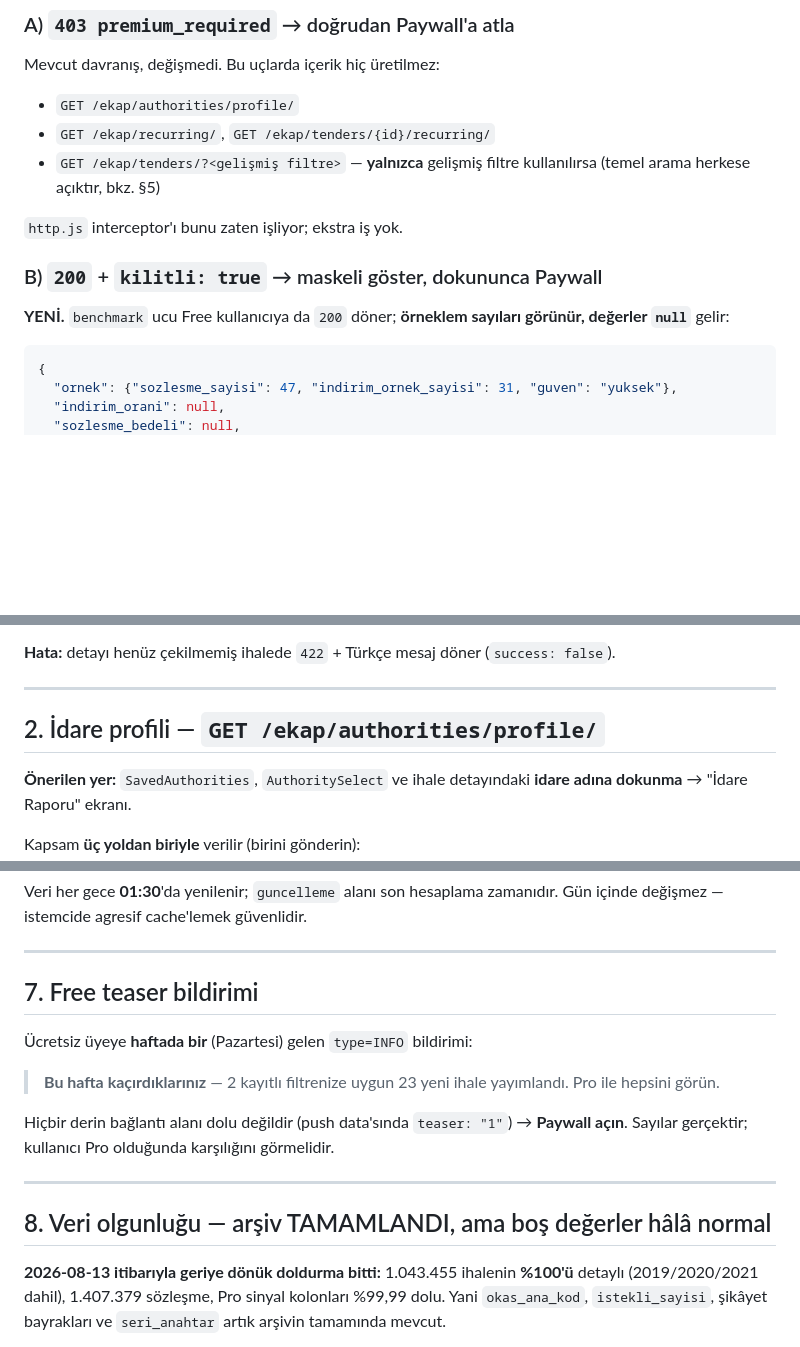
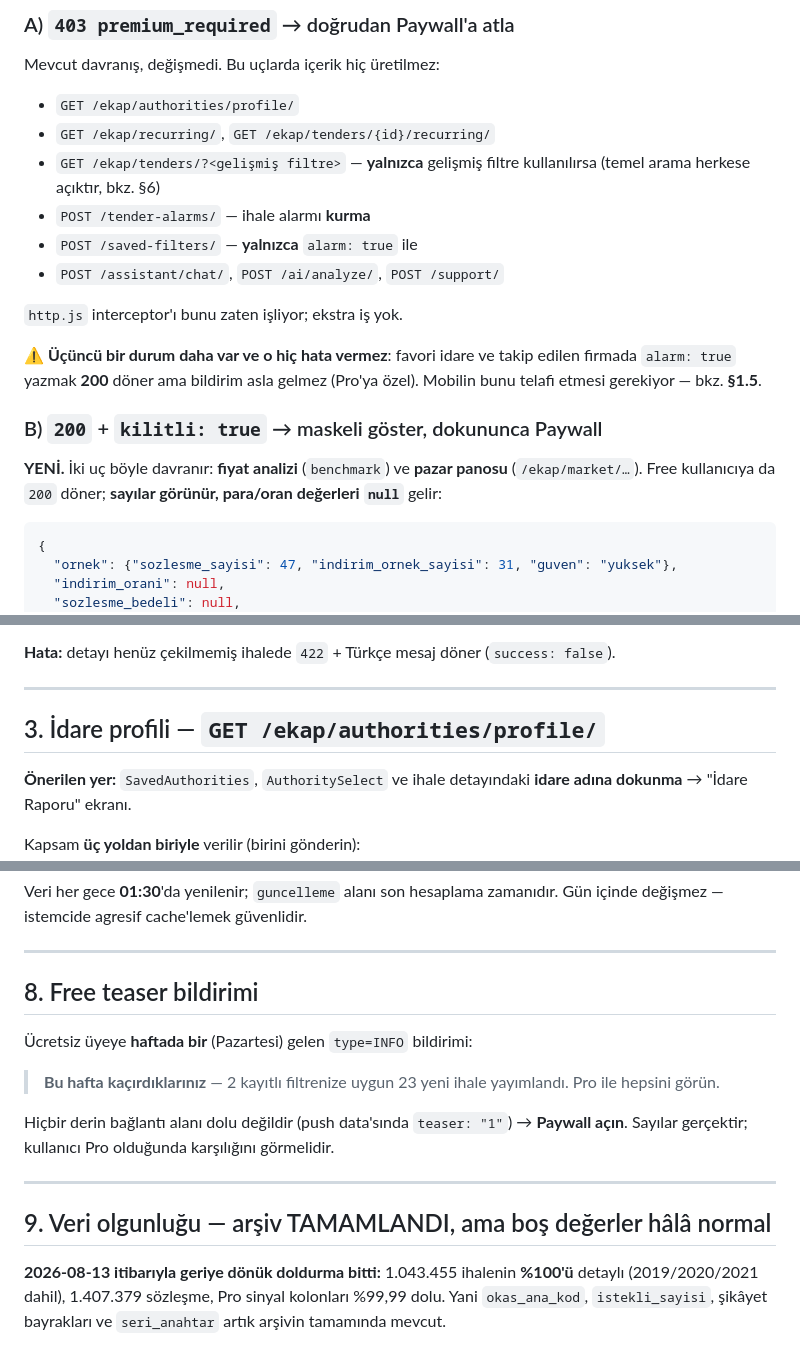
Before and after one commit to firatbadur/ihaletakip-api, a Markdown page: docs/mobil-pro-ozellikler.md, 3 parts joined by grey strips. Drawn GitHub-style; blank space fills up the shorter version.

````diff
--- a/docs/mobil-pro-ozellikler.md
+++ b/docs/mobil-pro-ozellikler.md
@@ -28,14 +28,22 @@ Mevcut davranış, değişmedi. Bu uçlarda içerik hiç üretilmez:
 - `GET /ekap/authorities/profile/`
 - `GET /ekap/recurring/`, `GET /ekap/tenders/{id}/recurring/`
 - `GET /ekap/tenders/?<gelişmiş filtre>` — **yalnızca** gelişmiş filtre kullanılırsa
-  (temel arama herkese açıktır, bkz. §5)
+  (temel arama herkese açıktır, bkz. §6)
+- `POST /tender-alarms/` — ihale alarmı **kurma**
+- `POST /saved-filters/` — **yalnızca** `alarm: true` ile
+- `POST /assistant/chat/`, `POST /ai/analyze/`, `POST /support/`
 
 `http.js` interceptor'ı bunu zaten işliyor; ekstra iş yok.
 
+⚠️ **Üçüncü bir durum daha var ve o hiç hata vermez**: favori idare ve takip edilen
+firmada `alarm: true` yazmak **200** döner ama bildirim asla gelmez (Pro'ya özel).
+Mobilin bunu telafi etmesi gerekiyor — bkz. **§1.5**.
+
 ### B) `200` + `kilitli: true` → maskeli göster, dokununca Paywall
 
-**YENİ.** `benchmark` ucu Free kullanıcıya da `200` döner; **örneklem sayıları görünür,
-değerler `null`** gelir:
+**YENİ.** İki uç böyle davranır: **fiyat analizi** (`benchmark`) ve **pazar panosu**
+(`/ekap/market/…`). Free kullanıcıya da `200` döner; **sayılar görünür, para/oran
+değerleri `null`** gelir:
 
 ```json
 {
@@ -112,7 +223,7 @@ GET /api/v1/ekap/tenders/e8c865a28be0b142/benchmark/?yil_geri=5
 
 ---
 
-## 2. İdare profili — `GET /ekap/authorities/profile/`
+## 3. İdare profili — `GET /ekap/authorities/profile/`
 
 **Önerilen yer:** `SavedAuthorities`, `AuthoritySelect` ve ihale detayındaki **idare adına
 dokunma** → "İdare Raporu" ekranı.
@@ -357,7 +468,7 @@ Gün içinde değişmez — istemcide agresif cache'lemek güvenlidir.
 
 ---
 
-## 7. Free teaser bildirimi
+## 8. Free teaser bildirimi
 
 Ücretsiz üyeye **haftada bir** (Pazartesi) gelen `type=INFO` bildirimi:
 
@@ -369,7 +480,7 @@ açın**. Sayılar gerçektir; kullanıcı Pro olduğunda karşılığını gör
 
 ---
 
-## 8. Veri olgunluğu — arşiv TAMAMLANDI, ama boş değerler hâlâ normal
+## 9. Veri olgunluğu — arşiv TAMAMLANDI, ama boş değerler hâlâ normal
 
 **2026-08-13 itibarıyla geriye dönük doldurma bitti:** 1.043.455 ihalenin **%100'ü**
 detaylı (2019/2020/2021 dahil), 1.407.379 sözleşme, Pro sinyal kolonları %99,99 dolu.
````
Also changed, not shown: other parts of docs/mobil-pro-ozellikler.md (+109 -6 lines).
